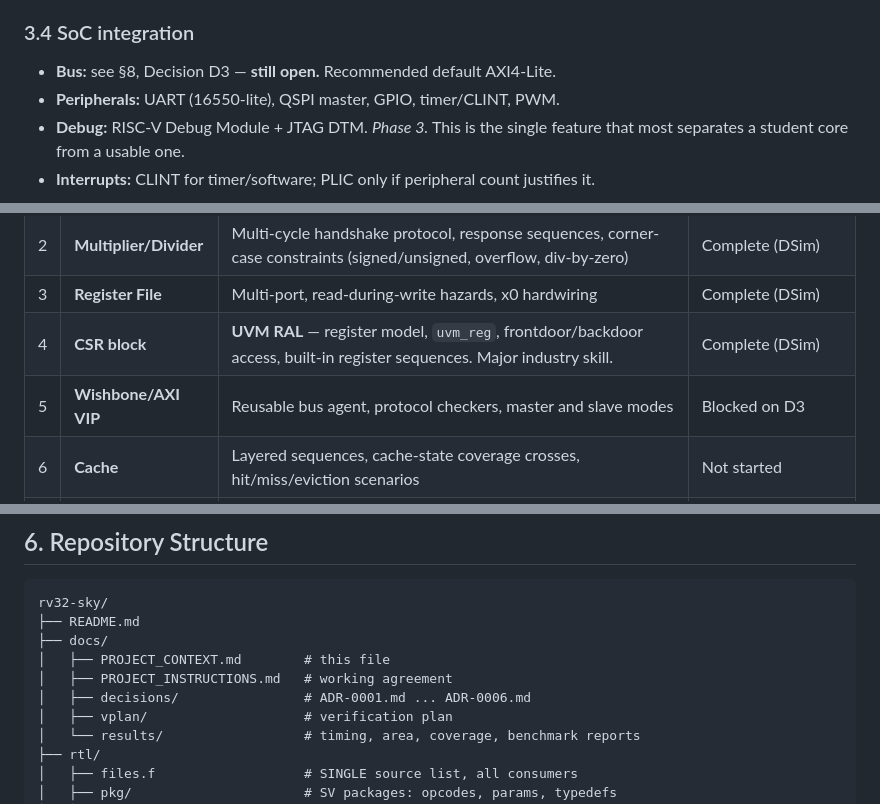
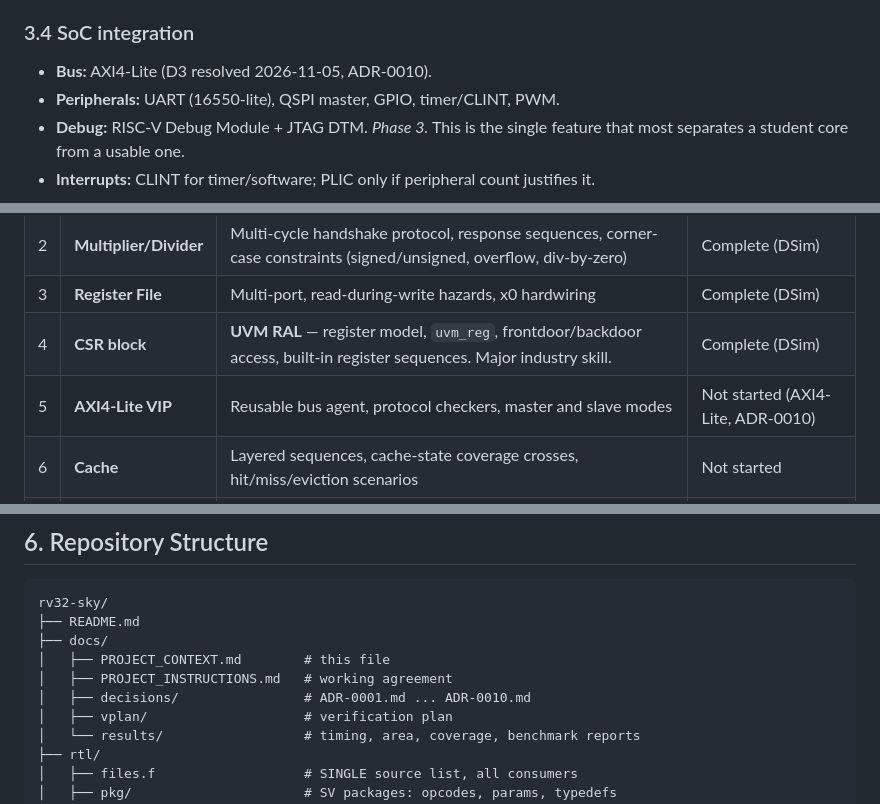
Before and after one commit to DushyantSingh27/rv32-sky, a Markdown page: docs/PROJECT_CONTEXT.md, 3 parts joined by grey strips. Rendered like a GitHub page.

```diff
--- a/docs/PROJECT_CONTEXT.md
+++ b/docs/PROJECT_CONTEXT.md
@@ -172,7 +172,7 @@ It will reject some legal SystemVerilog. Upstream itself describes the Slang fro
 
 ### 3.4 SoC integration
 
-- **Bus:** see §8, Decision D3 — **still open.** Recommended default AXI4-Lite.
+- **Bus:** AXI4-Lite (D3 resolved 2026-11-05, ADR-0010).
 - **Peripherals:** UART (16550-lite), QSPI master, GPIO, timer/CLINT, PWM.
 - **Debug:** RISC-V Debug Module + JTAG DTM. *Phase 3.* This is the single feature that most separates a student core from a usable one.
 - **Interrupts:** CLINT for timer/software; PLIC only if peripheral count justifies it.
@@ -278,7 +278,7 @@ These are the skill-building deliverables. Each is a self-contained, reusable en
 | 2 | **Multiplier/Divider** | Multi-cycle handshake protocol, response sequences, corner-case constraints (signed/unsigned, overflow, div-by-zero) | Complete (DSim) |
 | 3 | **Register File** | Multi-port, read-during-write hazards, x0 hardwiring | Complete (DSim) |
 | 4 | **CSR block** | **UVM RAL** — register model, `uvm_reg`, frontdoor/backdoor access, built-in register sequences. Major industry skill. | Complete (DSim) |
-| 5 | **Wishbone/AXI VIP** | Reusable bus agent, protocol checkers, master and slave modes | Blocked on D3 |
+| 5 | **AXI4-Lite VIP** | Reusable bus agent, protocol checkers, master and slave modes | Not started (AXI4-Lite, ADR-0010) |
 | 6 | **Cache** | Layered sequences, cache-state coverage crosses, hit/miss/eviction scenarios | Not started |
 | 7 | **Full core** | **Portfolio centerpiece.** Instruction-stream generator agent (constrained-random RISC-V programs), memory-model agent, Sail-reference scoreboard, coverage on instruction types × hazard types × pipeline states. | **Running under Verilator, ahead of its M5 slot.** See §10. |
 
@@ -314,7 +314,7 @@ rv32-sky/
 ├── docs/
 │   ├── PROJECT_CONTEXT.md        # this file
 │   ├── PROJECT_INSTRUCTIONS.md   # working agreement
-│   ├── decisions/                # ADR-0001.md ... ADR-0006.md
+│   ├── decisions/                # ADR-0001.md ... ADR-0010.md
 │   ├── vplan/                    # verification plan
 │   └── results/                  # timing, area, coverage, benchmark reports
 ├── rtl/
```
Also changed, not shown: other parts of docs/PROJECT_CONTEXT.md (+10 -10 lines), docs/decisions/ADR-0010-bus-protocol-axi4-lite.md (added, +69 -0 lines).
